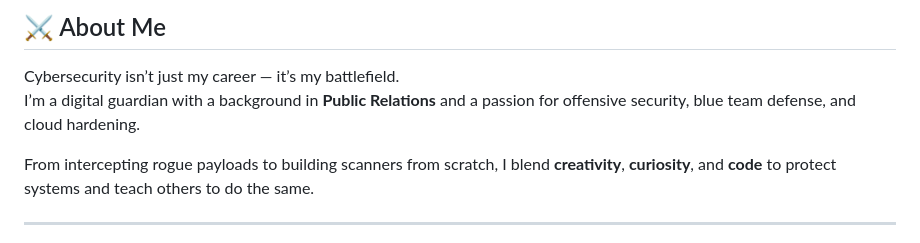
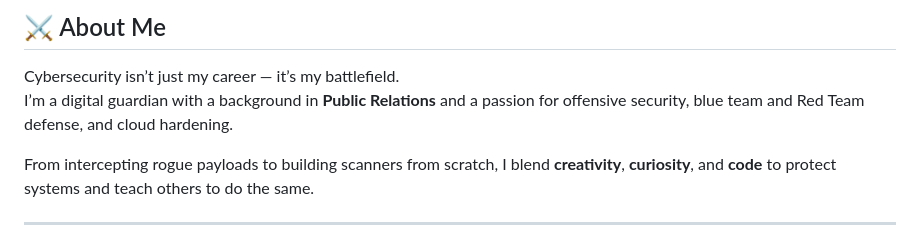
Before and after one commit to Ainny1/ainny1.github.io, a Markdown page: README.md, the part around the change. GitHub-like rendering.

```diff
--- a/README.md
+++ b/README.md
@@ -13,7 +13,7 @@
 ## ⚔️ About Me
 
 Cybersecurity isn’t just my career — it’s my battlefield.
-I’m a digital guardian with a background in **Public Relations** and a passion for offensive security, blue team defense, and cloud hardening.
+I’m a digital guardian with a background in **Public Relations** and a passion for offensive security, blue team and Red Team defense, and cloud hardening.
 
 From intercepting rogue payloads to building scanners from scratch, I blend **creativity**, **curiosity**, and **code** to protect systems and teach others to do the same.
 
```
